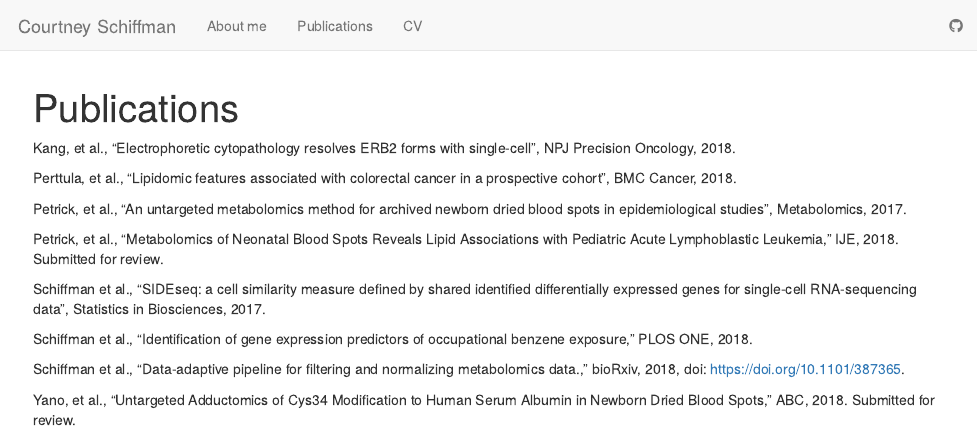
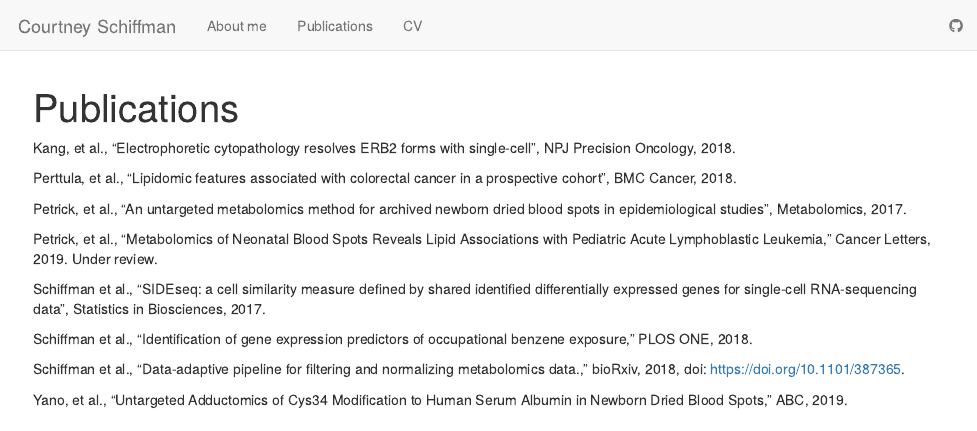
Before and after one commit to courtneyschiffman/CourtneySchiffman, an R Markdown document (analysis/publications.Rmd): the page in a window 1100 px wide, from its top. Rendered offline with R 4.5, knitr and Pandoc, with nearby package versions.

Commit message:
wflow_publish("analysis/publications.Rmd")

```diff
--- a/analysis/publications.Rmd
+++ b/analysis/publications.Rmd
@@ -10,7 +10,7 @@ Perttula, et al., “Lipidomic features associated with colorectal cancer in a p
 
 Petrick, et al., “An untargeted metabolomics method for archived newborn dried blood spots in epidemiological studies”, Metabolomics, 2017.
 
-Petrick, et al., “Metabolomics of Neonatal Blood Spots Reveals Lipid Associations with Pediatric Acute Lymphoblastic Leukemia,” IJE, 2018. Submitted for review.
+Petrick, et al., “Metabolomics of Neonatal Blood Spots Reveals Lipid Associations with Pediatric Acute Lymphoblastic Leukemia,” Cancer Letters, 2019. Under review.
 
 Schiffman et al., “SIDEseq: a cell similarity measure defined by shared identified differentially expressed genes for single-cell RNA-sequencing data”, Statistics in Biosciences, 2017.
 
@@ -18,4 +18,4 @@ Schiffman et al., “Identification of gene expression predictors of occupationa
 
 Schiffman et al., “Data-adaptive pipeline for filtering and normalizing metabolomics data.,” bioRxiv, 2018, doi: https://doi.org/10.1101/387365.
 
-Yano, et al., “Untargeted Adductomics of Cys34 Modification to Human Serum Albumin in Newborn Dried Blood Spots,” ABC, 2018. Submitted for review.
+Yano, et al., “Untargeted Adductomics of Cys34 Modification to Human Serum Albumin in Newborn Dried Blood Spots,” ABC, 2019.
```
